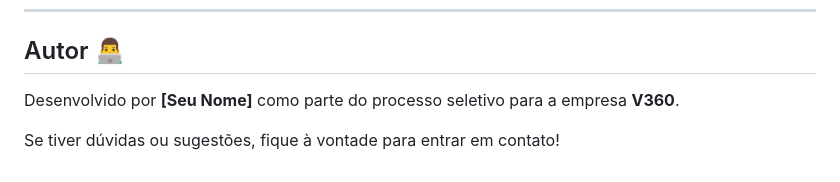
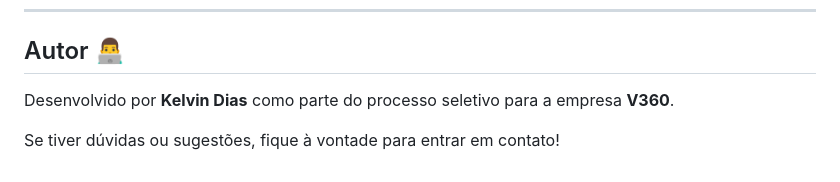
Before and after one commit to DevKelvinbd/v2-Todo, a Markdown page: README.md, the part around the change. GitHub-like rendering.

```diff
--- a/README.md
+++ b/README.md
@@ -159,6 +159,6 @@ $ cd seu-repositorio
 ---
 
 ## Autor 👨‍💻
-Desenvolvido por **[Seu Nome]** como parte do processo seletivo para a empresa **V360**.
+Desenvolvido por **Kelvin Dias** como parte do processo seletivo para a empresa **V360**.
 
 Se tiver dúvidas ou sugestões, fique à vontade para entrar em contato!
```
